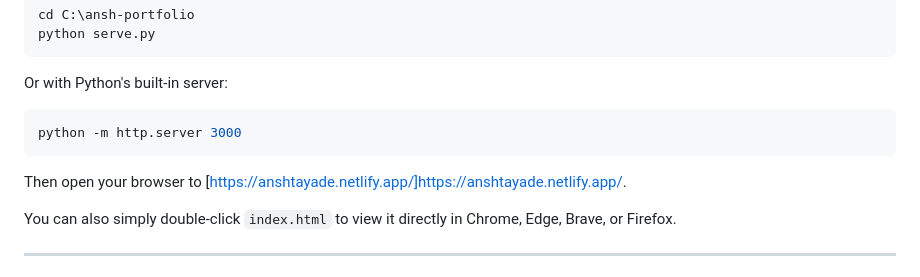
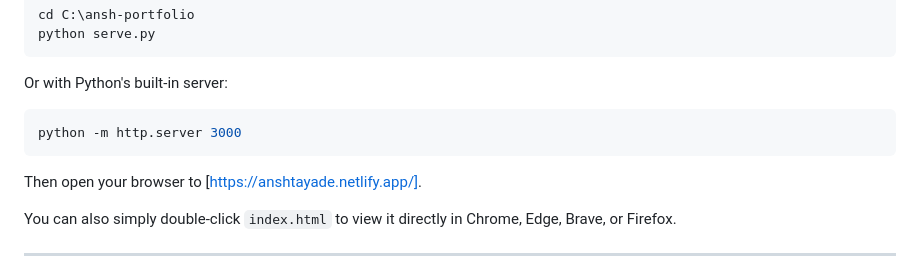
Before and after one commit to anshtayade132-commits/Ansh-Tayade, a Markdown page: README.md, the part around the change. GitHub-like rendering.

Commit message:
Fix link formatting in README.md

````diff
--- a/README.md
+++ b/README.md
@@ -16,7 +16,7 @@ Or with Python's built-in server:
 ```powershell
 python -m http.server 3000
 ```
-Then open your browser to [https://anshtayade.netlify.app/]https://anshtayade.netlify.app/.
+Then open your browser to [https://anshtayade.netlify.app/].
 
 You can also simply double-click `index.html` to view it directly in Chrome, Edge, Brave, or Firefox.
 
````
